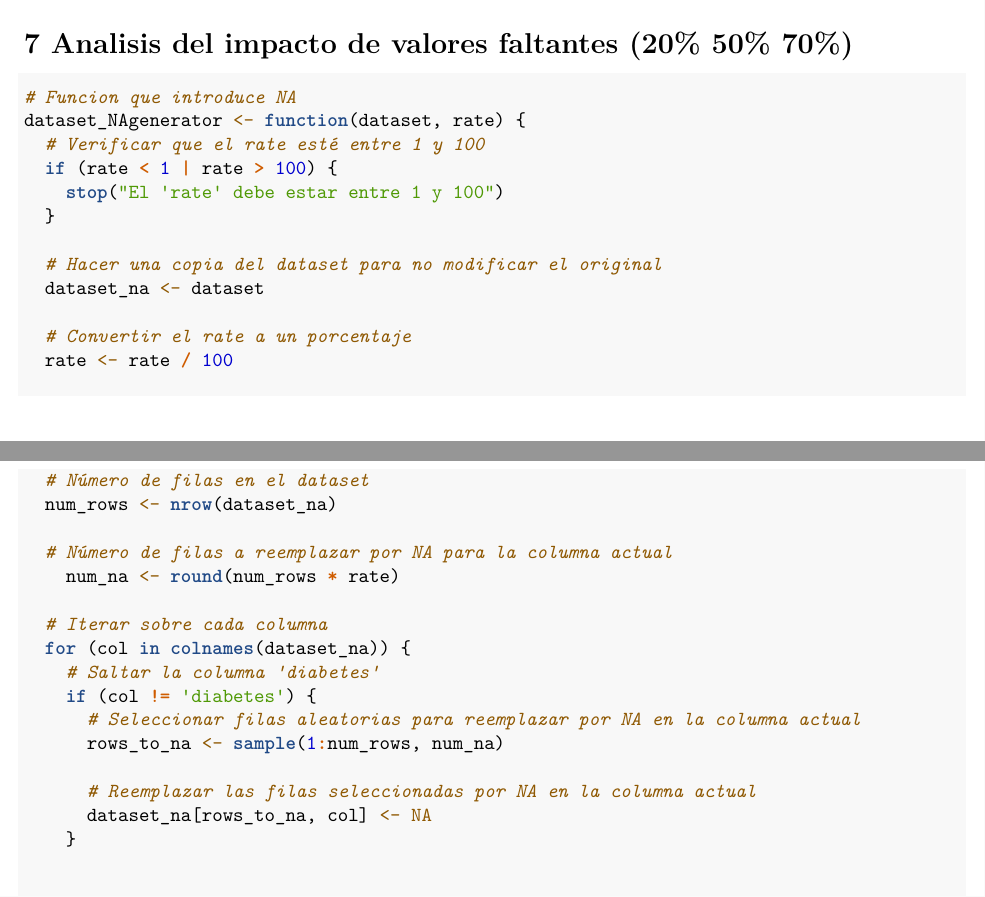
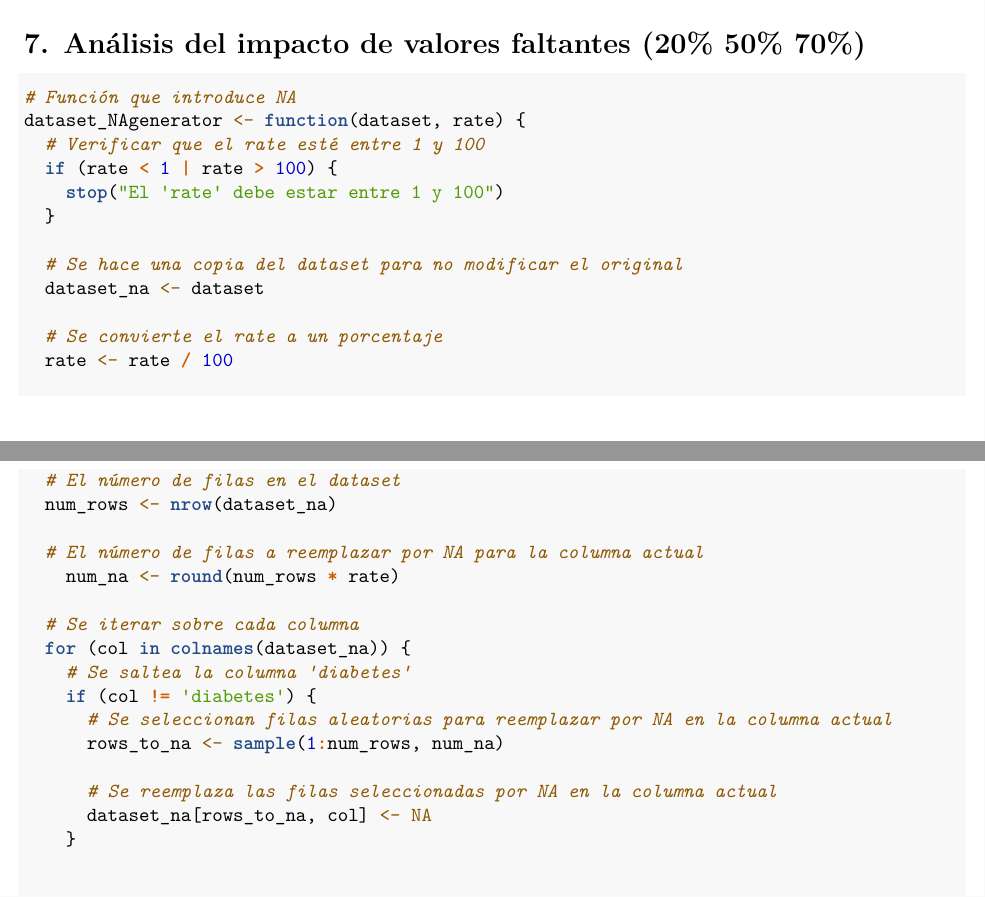
Before and after one commit to emilymaccarthy/DiabetesClassifierArbolesdeDecision, an R Markdown document (tp1-td6.Rmd): two parts of pages 16 and 17 of 18, joined at a grey line, cut so that both start at the same text. Rendered offline with R 4.5, knitr and Pandoc, then LaTeX, with nearby package versions; some code elsewhere in the file could not run offline.

Commit message:
acentuacion guido hdp

````diff
--- a/tp1-td6.Rmd
+++ b/tp1-td6.Rmd
@@ -571,36 +571,36 @@ rpart.plot(model, type = 3, extra = 104, fallen.leaves = TRUE, cex = 0.8, tweak
 
 ```
 
-# 7 Analisis del impacto de valores faltantes (20% 50% 70%)
+# 7. Análisis del impacto de valores faltantes (20% 50% 70%)
 
 ```{r}
-# Funcion que introduce NA
+# Función que introduce NA
 dataset_NAgenerator <- function(dataset, rate) {
   # Verificar que el rate esté entre 1 y 100
   if (rate < 1 | rate > 100) {
     stop("El 'rate' debe estar entre 1 y 100")
   }
 
-  # Hacer una copia del dataset para no modificar el original
+  # Se hace una copia del dataset para no modificar el original
   dataset_na <- dataset
 
-  # Convertir el rate a un porcentaje
+  # Se convierte el rate a un porcentaje
   rate <- rate / 100
 
-  # Número de filas en el dataset
+  # El número de filas en el dataset
   num_rows <- nrow(dataset_na)
 
-  # Número de filas a reemplazar por NA para la columna actual
+  # El número de filas a reemplazar por NA para la columna actual
     num_na <- round(num_rows * rate)
 
-  # Iterar sobre cada columna
+  # Se iterar sobre cada columna
   for (col in colnames(dataset_na)) {
-    # Saltar la columna 'diabetes'
+    # Se saltea la columna 'diabetes'
     if (col != 'diabetes') {
-      # Seleccionar filas aleatorias para reemplazar por NA en la columna actual
+      # Se seleccionan filas aleatorias para reemplazar por NA en la columna actual
       rows_to_na <- sample(1:num_rows, num_na)
 
-      # Reemplazar las filas seleccionadas por NA en la columna actual
+      # Se reemplaza las filas seleccionadas por NA en la columna actual
       dataset_na[rows_to_na, col] <- NA
     }
 
````
Also changed, not shown: tp1-td6.Rmd (4 more changed lines).
